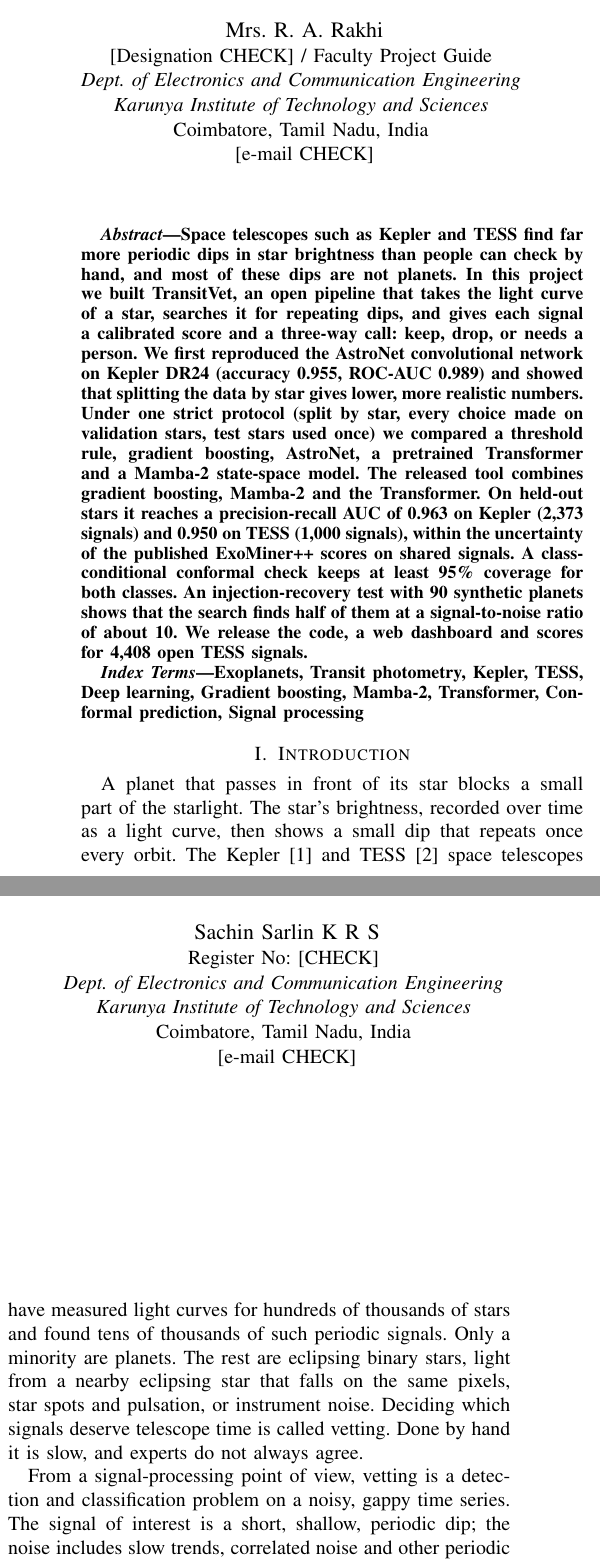
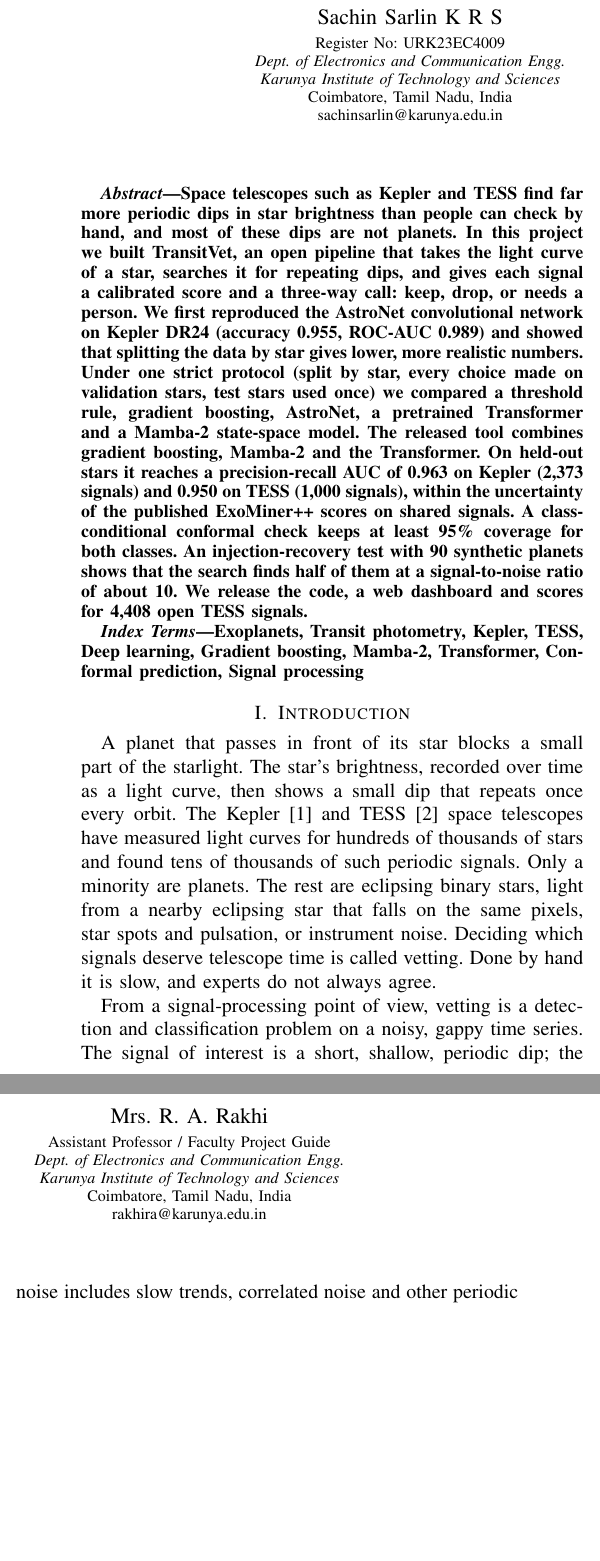
Before and after one commit to Girinath11/transitvet, a LaTeX paper (paper/ieee/transitvet_ieee.tex): two parts of the columns of page 1 of 7, joined at a grey line, cut so that both start at the same text, the shorter picture padded with empty space. Compiled offline with pdfLaTeX; a missing font is replaced by an installed copy or a similar font; a LaTeX package or settings file that is missing is left out.

Commit message:
IEEE paper: author details and aligned author blocks
Co-Authored-By: Claude Opus 5.5 <noreply@anthropic.com>
Claude-Session: https://claude.ai/code/session_01SGyPSZ6beApRWfbt4dH3xD

```diff
--- a/paper/ieee/transitvet_ieee.tex
+++ b/paper/ieee/transitvet_ieee.tex
@@ -5,44 +5,40 @@
 \usepackage{graphicx}
 \usepackage[utf8]{inputenc}
 \usepackage{url}
+\makeatletter
+\newcommand{\linebreakand}{\end{@IEEEauthorhalign}\hfill\mbox{}\par\mbox{}\hfill\begin{@IEEEauthorhalign}}
+\makeatother
 \begin{document}
 
 \title{TransitVet: Calibrated Vetting of Kepler and TESS Transit Signals with a 95\% Coverage Check}
 
-\author{\IEEEauthorblockN{Girinath A}
-\IEEEauthorblockA{Register No: [CHECK] \\
-\textit{Dept. of Electronics and Communication Engineering} \\
-\textit{Karunya Institute of Technology and Sciences} \\
-Coimbatore, Tamil Nadu, India \\
-{[}e-mail CHECK]}
-\and
-\IEEEauthorblockN{Akilan S}
-\IEEEauthorblockA{Register No: [CHECK] \\
-\textit{Dept. of Electronics and Communication Engineering} \\
-\textit{Karunya Institute of Technology and Sciences} \\
-Coimbatore, Tamil Nadu, India \\
-{[}e-mail CHECK]}
-\and
-\IEEEauthorblockN{Misham Samuel Daystar}
-\IEEEauthorblockA{Register No: [CHECK] \\
-\textit{Dept. of Electronics and Communication Engineering} \\
-\textit{Karunya Institute of Technology and Sciences} \\
-Coimbatore, Tamil Nadu, India \\
-{[}e-mail CHECK]}
-\and
-\IEEEauthorblockN{Sachin Sarlin K R S}
-\IEEEauthorblockA{Register No: [CHECK] \\
-\textit{Dept. of Electronics and Communication Engineering} \\
-\textit{Karunya Institute of Technology and Sciences} \\
-Coimbatore, Tamil Nadu, India \\
-{[}e-mail CHECK]}
-\and
-\IEEEauthorblockN{Mrs. R. A. Rakhi}
-\IEEEauthorblockA{{[}Designation CHECK] / Faculty Project Guide \\
-\textit{Dept. of Electronics and Communication Engineering} \\
-\textit{Karunya Institute of Technology and Sciences} \\
-Coimbatore, Tamil Nadu, India \\
-{[}e-mail CHECK]}}
+\author{\IEEEauthorblockN{\makebox[\textwidth][c]{\parbox[t]{0.32\textwidth}{\centering Girinath A\\[3pt]
+\footnotesize Register No: URK23EC4018\\
+\textit{Dept. of Electronics and Communication Engg.}\\
+\textit{Karunya Institute of Technology and Sciences}\\
+Coimbatore, Tamil Nadu, India\\
+girinatha@karunya.edu.in}\hspace{0.02\textwidth}\parbox[t]{0.32\textwidth}{\centering Akilan S\\[3pt]
+\footnotesize Register No: URK23EC1001\\
+\textit{Dept. of Electronics and Communication Engg.}\\
+\textit{Karunya Institute of Technology and Sciences}\\
+Coimbatore, Tamil Nadu, India\\
+akilans@karunya.edu.in}\hspace{0.02\textwidth}\parbox[t]{0.32\textwidth}{\centering Misham Samuel Daystar\\[3pt]
+\footnotesize Register No: URK23EC4004\\
+\textit{Dept. of Electronics and Communication Engg.}\\
+\textit{Karunya Institute of Technology and Sciences}\\
+Coimbatore, Tamil Nadu, India\\
+mishamsamueldaystar@karunya.edu.in}}\\[10pt]
+\makebox[\textwidth][c]{\parbox[t]{0.32\textwidth}{\centering Sachin Sarlin K R S\\[3pt]
+\footnotesize Register No: URK23EC4009\\
+\textit{Dept. of Electronics and Communication Engg.}\\
+\textit{Karunya Institute of Technology and Sciences}\\
+Coimbatore, Tamil Nadu, India\\
+sachinsarlin@karunya.edu.in}\hspace{0.04\textwidth}\parbox[t]{0.32\textwidth}{\centering Mrs. R. A. Rakhi\\[3pt]
+\footnotesize Assistant Professor / Faculty Project Guide\\
+\textit{Dept. of Electronics and Communication Engg.}\\
+\textit{Karunya Institute of Technology and Sciences}\\
+Coimbatore, Tamil Nadu, India\\
+rakhira@karunya.edu.in}}}}
 
 \maketitle
 
```
Also changed, not shown: paper/ieee/ieee.md (+5 -5 lines), paper/ieee/README.md, paper/ieee/transitvet_ieee.pdf, 3 other files.
